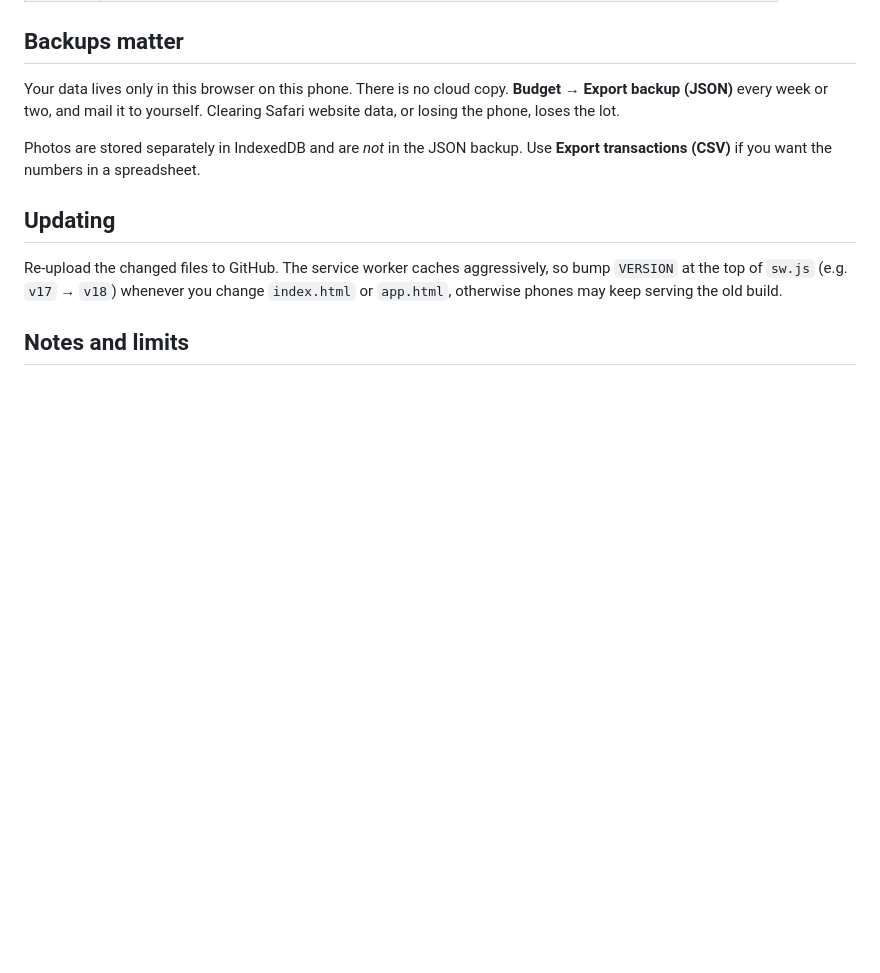
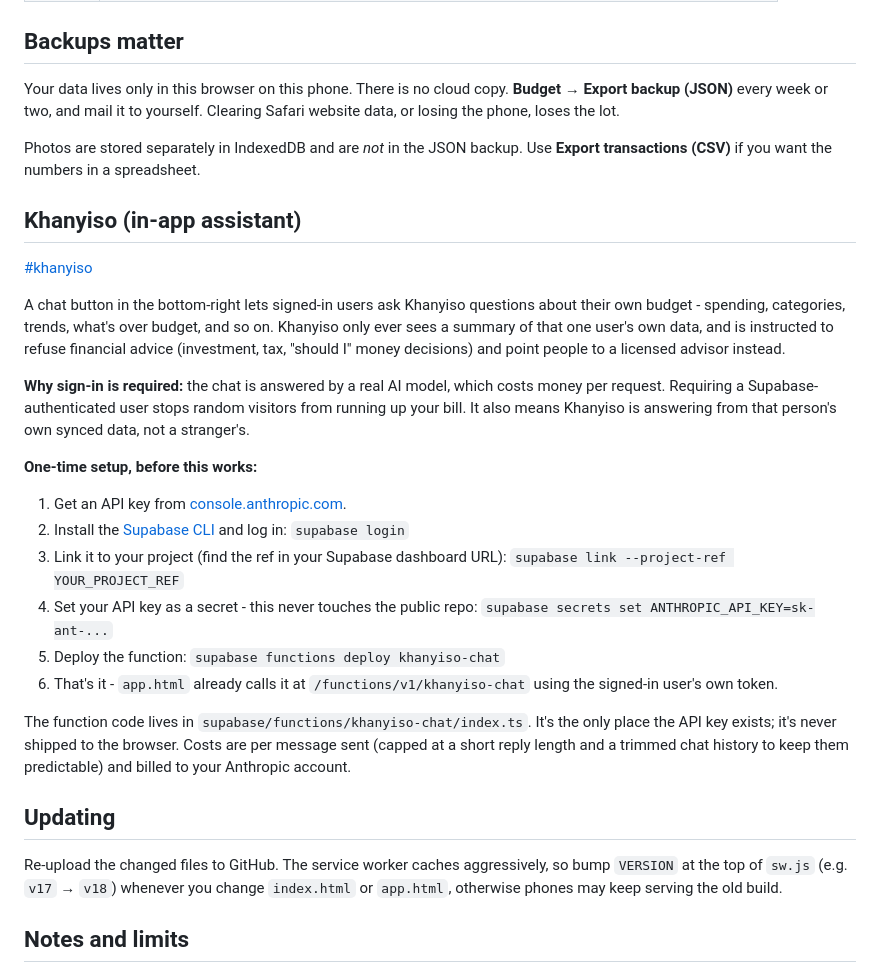
Before and after one commit to willardnyoni-ship-it/budget, a Markdown page: README.md, the part around the change. Rendered like a GitHub page; blank space fills up the shorter version.

Commit message:
Document Khanyiso setup

```diff
--- a/README.md
+++ b/README.md
@@ -69,6 +69,40 @@ Clearing Safari website data, or losing the phone, loses the lot.
 Photos are stored separately in IndexedDB and are *not* in the JSON backup.
 Use **Export transactions (CSV)** if you want the numbers in a spreadsheet.
 
+## Khanyiso (in-app assistant)
+
+[#khanyiso](#khanyiso)
+
+A chat button in the bottom-right lets signed-in users ask Khanyiso questions
+about their own budget - spending, categories, trends, what's over budget,
+and so on. Khanyiso only ever sees a summary of that one user's own data,
+and is instructed to refuse financial advice (investment, tax, "should I"
+money decisions) and point people to a licensed advisor instead.
+
+**Why sign-in is required:** the chat is answered by a real AI model, which
+costs money per request. Requiring a Supabase-authenticated user stops
+random visitors from running up your bill. It also means Khanyiso is
+answering from that person's own synced data, not a stranger's.
+
+**One-time setup, before this works:**
+
+1. Get an API key from [console.anthropic.com](https://console.anthropic.com).
+2. Install the [Supabase CLI](https://supabase.com/docs/guides/cli) and log in:
+   `supabase login`
+3. Link it to your project (find the ref in your Supabase dashboard URL):
+   `supabase link --project-ref YOUR_PROJECT_REF`
+4. Set your API key as a secret - this never touches the public repo:
+   `supabase secrets set ANTHROPIC_API_KEY=sk-ant-...`
+5. Deploy the function:
+   `supabase functions deploy khanyiso-chat`
+6. That's it - `app.html` already calls it at `/functions/v1/khanyiso-chat`
+   using the signed-in user's own token.
+
+The function code lives in `supabase/functions/khanyiso-chat/index.ts`. It's
+the only place the API key exists; it's never shipped to the browser. Costs
+are per message sent (capped at a short reply length and a trimmed chat
+history to keep them predictable) and billed to your Anthropic account.
+
 ## Updating
 
 Re-upload the changed files to GitHub. The service worker caches aggressively, so
```
